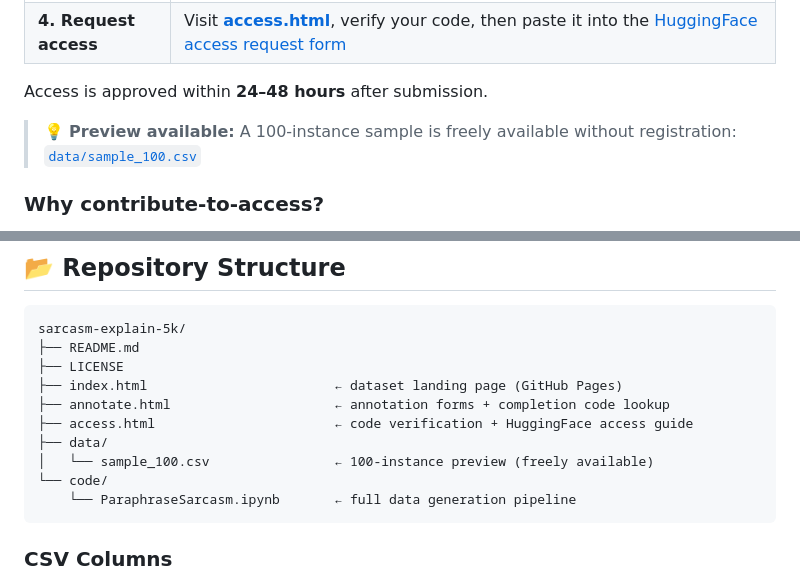
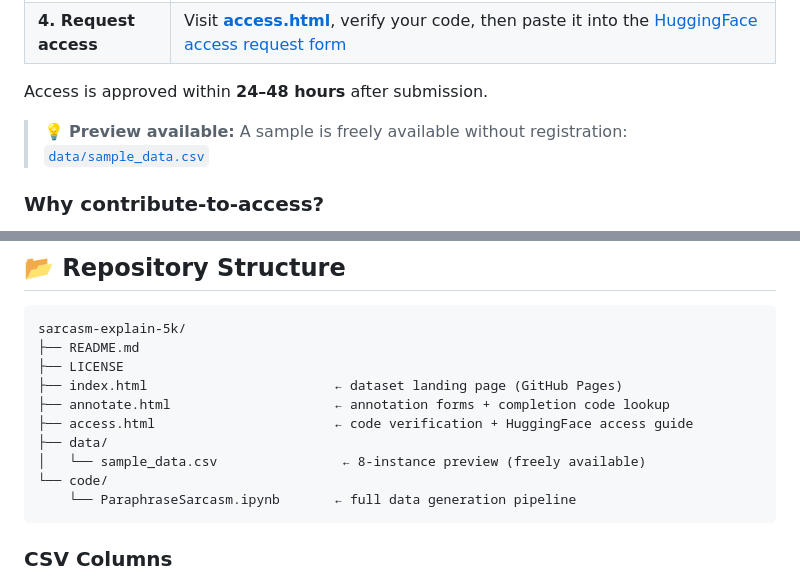
Before and after one commit to maliha-usui/sarcasm-explain-5k, a Markdown page: README.md, 2 parts joined by grey strips. GitHub-like rendering.

````diff
--- a/README.md
+++ b/README.md
@@ -45,7 +45,7 @@ Access is free — you contribute a small amount of annotation work in exchange.
 
 Access is approved within **24–48 hours** after submission.
 
-> 💡 **Preview available:** A 100-instance sample is freely available without registration: [`data/sample_100.csv`](data/sample_100.csv)
+> 💡 **Preview available:** A sample is freely available without registration: [`data/sample_data.csv`](data/sample_data.csv)
 
 ### Why contribute-to-access?
 
@@ -77,7 +77,7 @@ sarcasm-explain-5k/
 ├── annotate.html                     ← annotation forms + completion code lookup
 ├── access.html                       ← code verification + HuggingFace access guide
 ├── data/
-│   └── sample_100.csv                ← 100-instance preview (freely available)
+│   └── sample_data.csv                ← 8-instance preview (freely available)
 └── code/
     └── ParaphraseSarcasm.ipynb       ← full data generation pipeline
 ```
````
